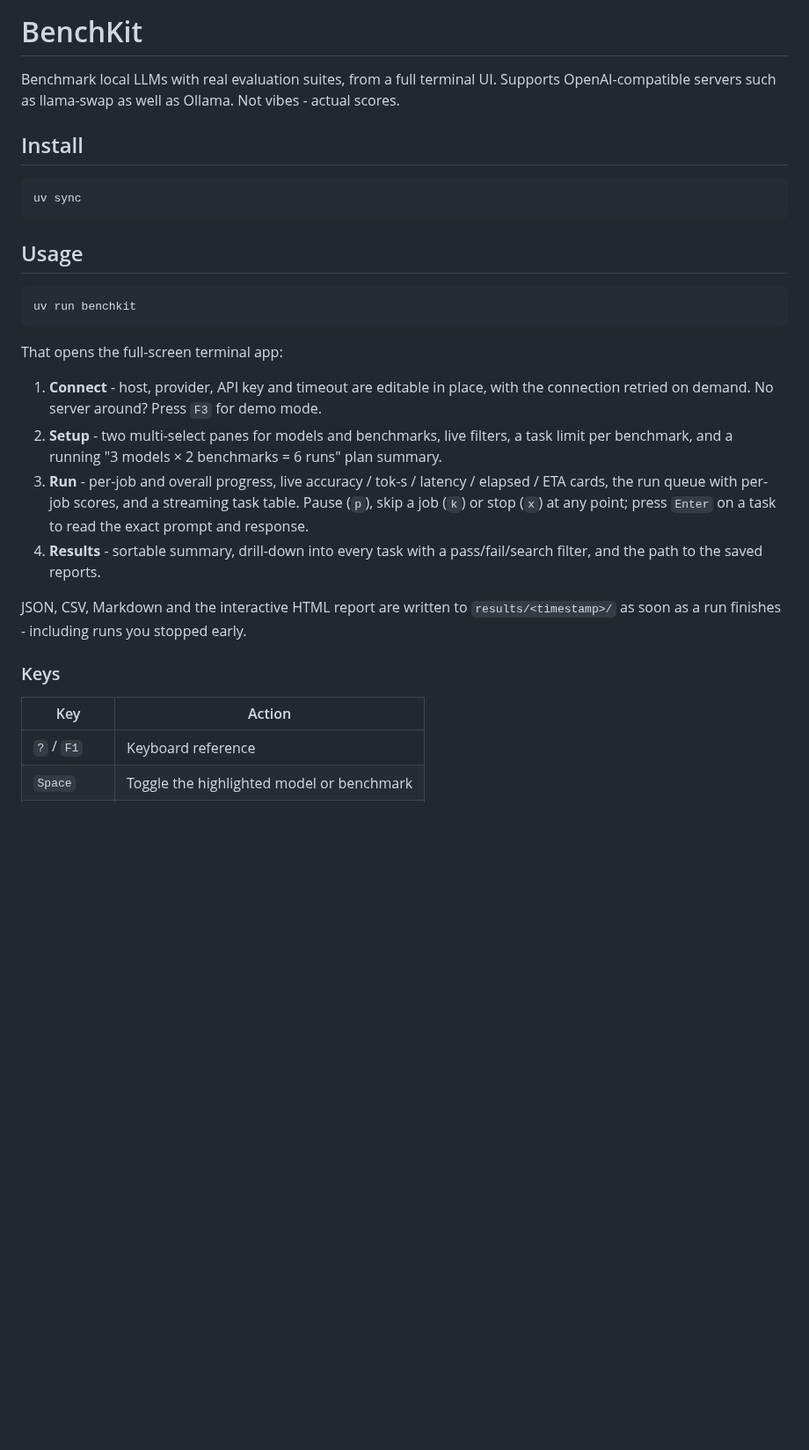
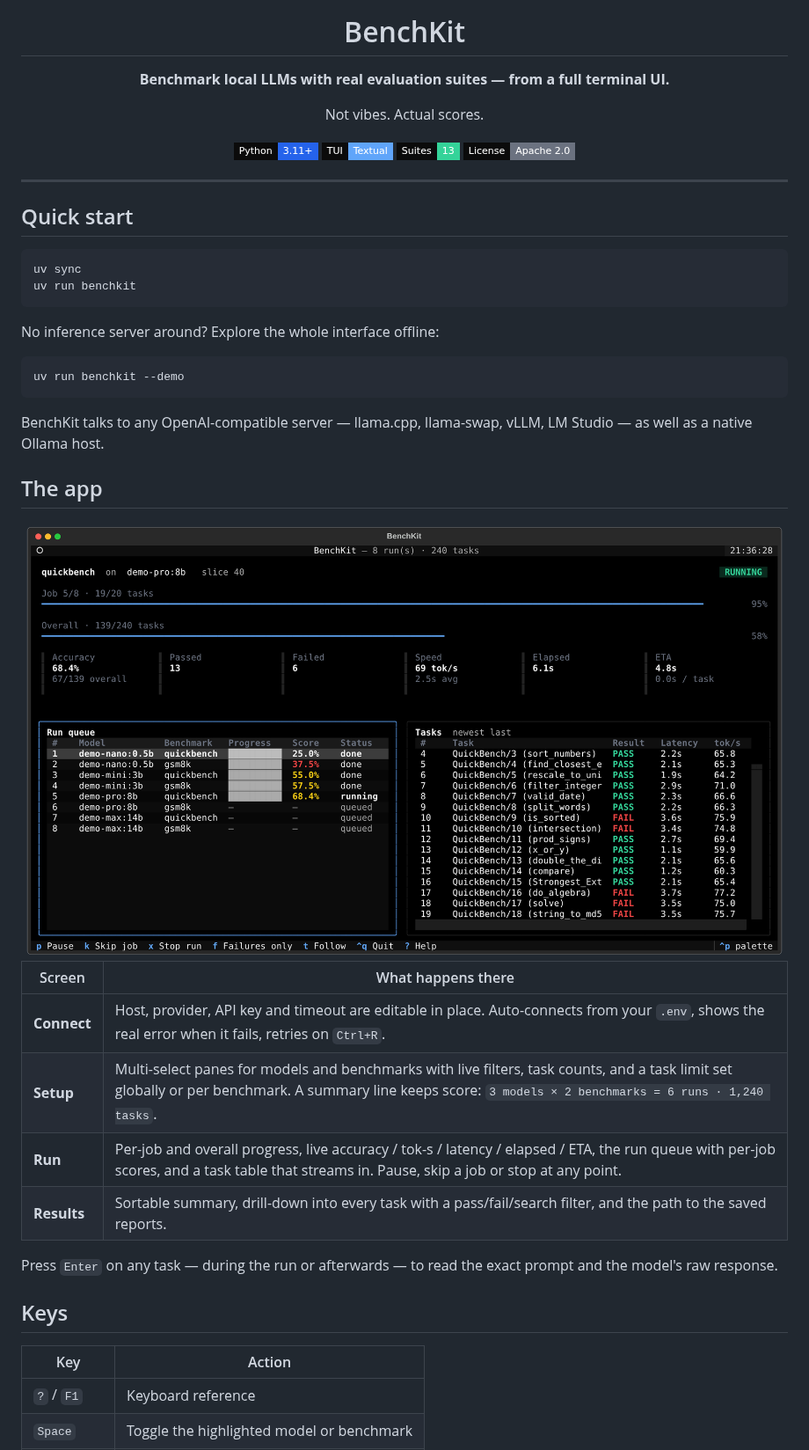
Before and after one commit to DogukanUrker/BenchKit, a Markdown page: README.md, the part around one of its changes. Shown at 88% size. Drawn GitHub-style; pictures changed too: assets/benchkit-run.png (added); badges without logos; blank space fills up the shorter version.

````diff
--- a/README.md
+++ b/README.md
@@ -1,43 +5,54 @@
 # BenchKit
 
-Benchmark local LLMs with real evaluation suites, from a full terminal UI.
-Supports OpenAI-compatible servers such as llama-swap as well as Ollama.
-Not vibes - actual scores.
+**Benchmark local LLMs with real evaluation suites — from a full terminal UI.**
 
-## Install
+Not vibes. Actual scores.
+
+<img src="https://img.shields.io/badge/Python-3.11%2B-2563EB?style=flat-square&logo=python&logoColor=white&labelColor=0b0b0b" alt="Python 3.11+">
+<img src="https://img.shields.io/badge/TUI-Textual-60A5FA?style=flat-square&labelColor=0b0b0b" alt="Built with Textual">
+<img src="https://img.shields.io/badge/Suites-13-34D399?style=flat-square&labelColor=0b0b0b" alt="13 benchmark suites">
+<img src="https://img.shields.io/badge/License-Apache%202.0-6B7280?style=flat-square&labelColor=0b0b0b" alt="Apache 2.0">
+
+</div>
+
+---
+
+## Quick start
 
 ```bash
 uv sync
-```
-
-## Usage
-
-```bash
 uv run benchkit
 ```
 
-That opens the full-screen terminal app:
+No inference server around? Explore the whole interface offline:
 
-1. **Connect** - host, provider, API key and timeout are editable in place, with
-   the connection retried on demand. No server around? Press `F3` for demo mode.
-2. **Setup** - two multi-select panes for models and benchmarks, live filters,
-   a task limit per benchmark, and a running "3 models × 2 benchmarks = 6 runs"
-   plan summary.
-3. **Run** - per-job and overall progress, live accuracy / tok-s / latency /
-   elapsed / ETA cards, the run queue with per-job scores, and a streaming task
-   table. Pause (`p`), skip a job (`k`) or stop (`x`) at any point; press
-   `Enter` on a task to read the exact prompt and response.
-4. **Results** - sortable summary, drill-down into every task with a
-   pass/fail/search filter, and the path to the saved reports.
+```bash
+uv run benchkit --demo
+```
 
-JSON, CSV, Markdown and the interactive HTML report are written to
-`results/<timestamp>/` as soon as a run finishes - including runs you stopped
-early.
+BenchKit talks to any OpenAI-compatible server — llama.cpp, llama-swap, vLLM,
+LM Studio — as well as a native Ollama host.
 
-### Keys
+## The app
+
+<div align="center">
+  <img src="assets/benchkit-run.png" alt="BenchKit running a benchmark" width="940">
+</div>
+
+| Screen | What happens there |
+| ------ | ------------------ |
+| **Connect** | Host, provider, API key and timeout are editable in place. Auto-connects from your `.env`, shows the real error when it fails, retries on `Ctrl+R`. |
+| **Setup** | Multi-select panes for models and benchmarks with live filters, task counts, and a task limit set globally or per benchmark. A summary line keeps score: `3 models × 2 benchmarks = 6 runs · 1,240 tasks`. |
+| **Run** | Per-job and overall progress, live accuracy / tok-s / latency / elapsed / ETA, the run queue with per-job scores, and a task table that streams in. Pause, skip a job or stop at any point. |
+| **Results** | Sortable summary, drill-down into every task with a pass/fail/search filter, and the path to the saved reports. |
+
+Press `Enter` on any task — during the run or afterwards — to read the exact
+prompt and the model's raw response.
+
+## Keys
 
 | Key | Action |
-| --- | --- |
+| --- | ------ |
 | `?` / `F1` | Keyboard reference |
 | `Space` | Toggle the highlighted model or benchmark |
 | `a` / `n` / `i` | Select all / clear / invert the focused list |
````
Also changed, not shown: other parts of README.md (+65 -55 lines), assets/benchkit-connect.png (added), 1 other file.
